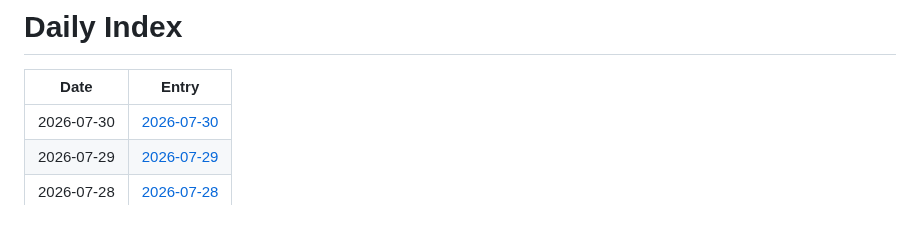
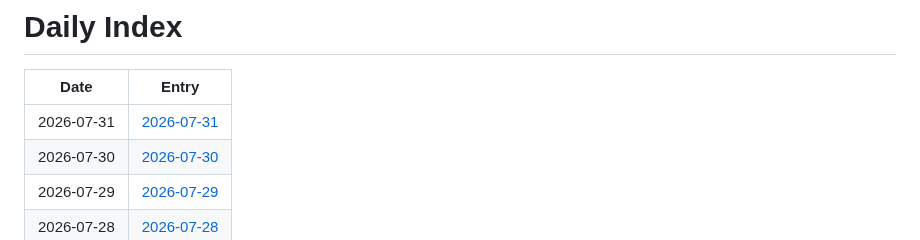
Before and after one commit to jay87406/code-arena, a Markdown page: github-daily-pulse/logs/INDEX.md, the part around the change. GitHub-like rendering.

Commit message:
chore: daily pulse update

```diff
--- a/github-daily-pulse/logs/INDEX.md
+++ b/github-daily-pulse/logs/INDEX.md
@@ -2,6 +2,7 @@
 
 | Date | Entry |
 |---|---|
+| 2026-07-31 | [2026-07-31](logs/2026-07/2026-07-31.md) |
 | 2026-07-30 | [2026-07-30](logs/2026-07/2026-07-30.md) |
 | 2026-07-29 | [2026-07-29](logs/2026-07/2026-07-29.md) |
 | 2026-07-28 | [2026-07-28](logs/2026-07/2026-07-28.md) |
```
Also changed, not shown: 1 other file.
